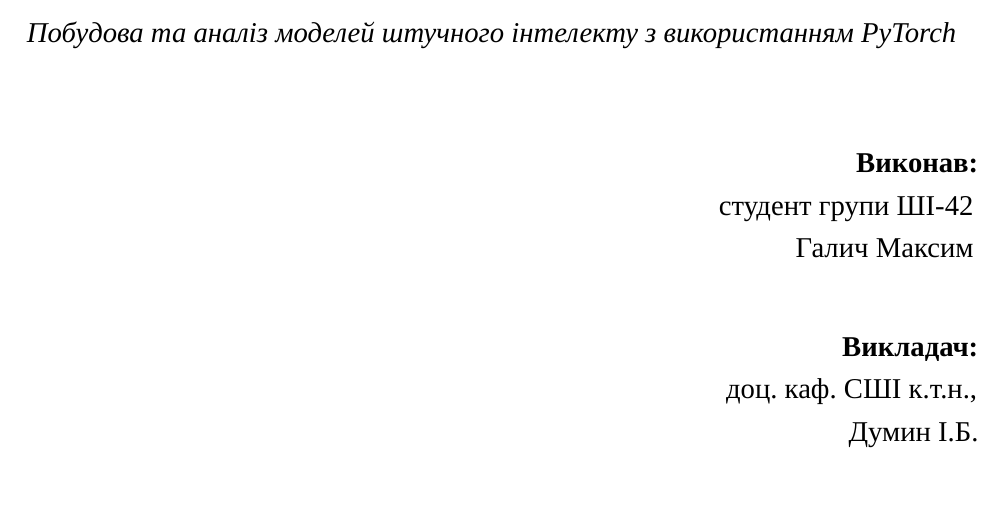
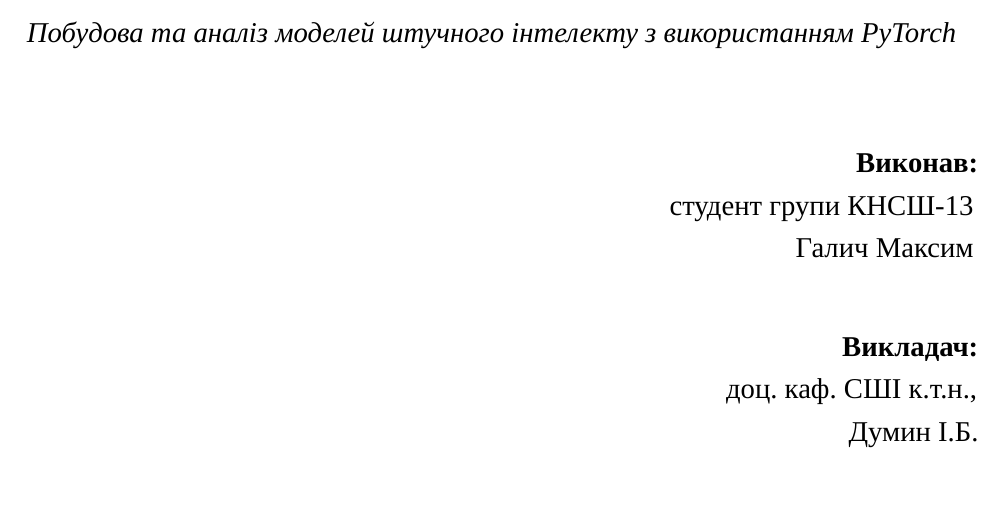
Before and after one commit to maksym-halych/master-degree-labs, a LaTeX document (src/1th term 2026 Autumn/Штучний інтелект та інноваційні інформаційні технології/lab2/main.tex, which reads src/1th term 2026 Autumn/Штучний інтелект та інноваційні інформаційні технології/subject.tex): part of page 1 of 8, cut so that both start at the same text. Compiled offline with XeLaTeX.

Commit message:
fix(aiit): correct the student group and re-render the lab pdfs
Co-Authored-By: Claude <noreply@anthropic.com>

```diff
--- a/src/1th term 2026 Autumn/Штучний інтелект та інноваційні інформаційні технології/subject.tex
+++ b/src/1th term 2026 Autumn/Штучний інтелект та інноваційні інформаційні технології/subject.tex
@@ -5,5 +5,5 @@
 % усередині flushright-блоку титульного аркуша.
 \newcommand{\LecturerName}{доц. каф. СШІ к.т.н.,\\ Думин І.Б.}
 \newcommand{\StudentName}{Галич Максим}
-\newcommand{\StudentGroup}{ШІ-42}
+\newcommand{\StudentGroup}{КНСШ-13}
 \newcommand{\AcademicYear}{2026}
```
Also changed, not shown: docs/Reports/1th term 2026 Autumn/Штучний інтелект та інноваційні інформаційні технології/2026-10-03 - Lab 1.pdf (added), docs/Reports/1th term 2026 Autumn/Штучний інтелект та інноваційні інформаційні технології/2026-10-03 - Lab 2.pdf.
